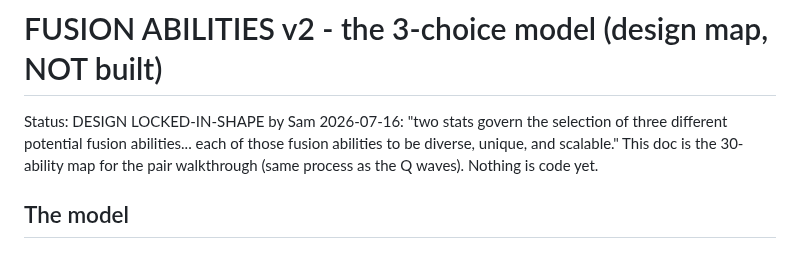
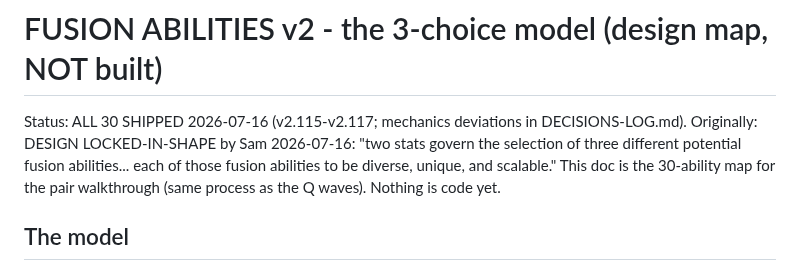
Before and after one commit to Goofproof/gilded-king, a Markdown page: FUSION-DESIGN.md, the part around the change. Rendered like a GitHub page.

```diff
--- a/FUSION-DESIGN.md
+++ b/FUSION-DESIGN.md
@@ -1,6 +1,6 @@
 # FUSION ABILITIES v2 - the 3-choice model (design map, NOT built)
 
-Status: DESIGN LOCKED-IN-SHAPE by Sam 2026-07-16: "two stats govern the selection
+Status: ALL 30 SHIPPED 2026-07-16 (v2.115-v2.117; mechanics deviations in DECISIONS-LOG.md). Originally: DESIGN LOCKED-IN-SHAPE by Sam 2026-07-16: "two stats govern the selection
 of three different potential fusion abilities... each of those fusion abilities to
 be diverse, unique, and scalable." This doc is the 30-ability map for the pair
 walkthrough (same process as the Q waves). Nothing is code yet.
```
Also changed, not shown: DECISIONS-LOG.md (+22 -0 lines).
